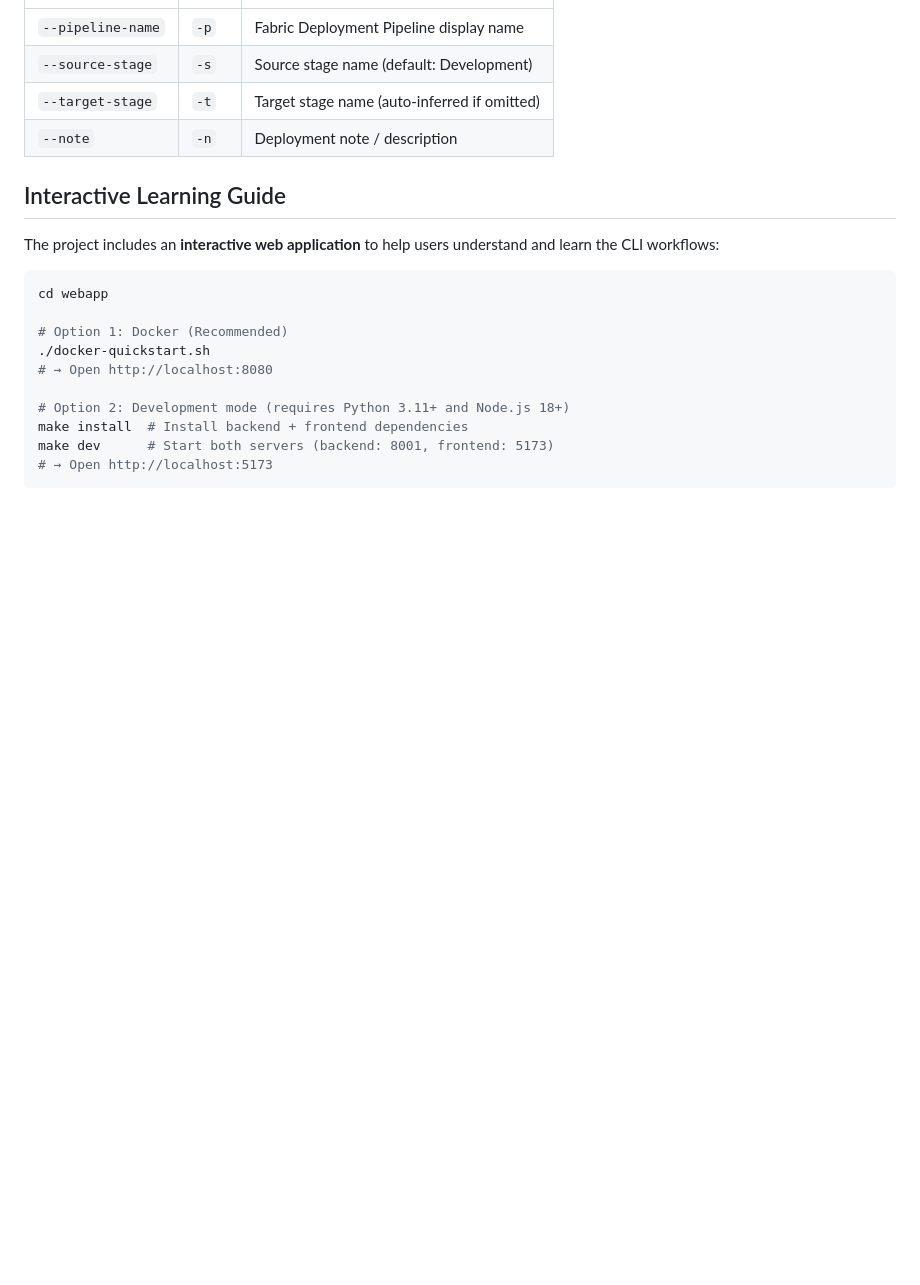
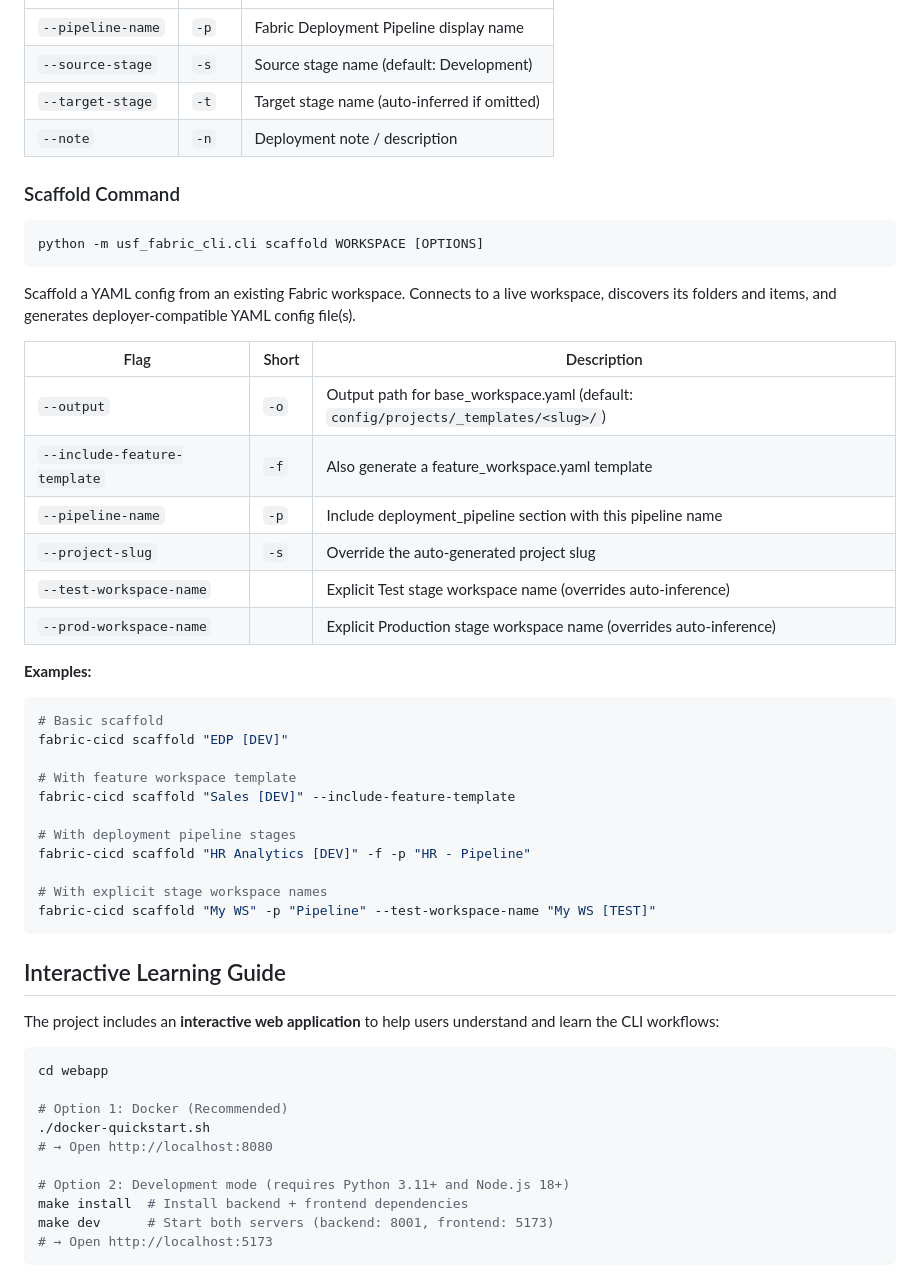
Before and after one commit to Bralabee/ms_fabric_cicd_cli, a Markdown page: README.md, the part around one of its changes. GitHub-like rendering; blank space fills up the shorter version.

Commit message:
docs: add scaffold command to README, copilot-instructions, and fix CHANGELOG test count (627)

````diff
--- a/README.md
+++ b/README.md
@@ -305,6 +321,38 @@ python -m usf_fabric_cli.cli promote [OPTIONS]
 | `--source-stage` | `-s` | Source stage name (default: Development) |
 | `--target-stage` | `-t` | Target stage name (auto-inferred if omitted) |
 | `--note` | `-n` | Deployment note / description |
+
+### Scaffold Command
+
+```bash
+python -m usf_fabric_cli.cli scaffold WORKSPACE [OPTIONS]
+```
+
+Scaffold a YAML config from an existing Fabric workspace. Connects to a live workspace, discovers its folders and items, and generates deployer-compatible YAML config file(s).
+
+| Flag | Short | Description |
+|------|-------|-------------|
+| `--output` | `-o` | Output path for base_workspace.yaml (default: `config/projects/_templates/<slug>/`) |
+| `--include-feature-template` | `-f` | Also generate a feature_workspace.yaml template |
+| `--pipeline-name` | `-p` | Include deployment_pipeline section with this pipeline name |
+| `--project-slug` | `-s` | Override the auto-generated project slug |
+| `--test-workspace-name` | | Explicit Test stage workspace name (overrides auto-inference) |
+| `--prod-workspace-name` | | Explicit Production stage workspace name (overrides auto-inference) |
+
+**Examples:**
+```bash
+# Basic scaffold
+fabric-cicd scaffold "EDP [DEV]"
+
+# With feature workspace template
+fabric-cicd scaffold "Sales [DEV]" --include-feature-template
+
+# With deployment pipeline stages
+fabric-cicd scaffold "HR Analytics [DEV]" -f -p "HR - Pipeline"
+
+# With explicit stage workspace names
+fabric-cicd scaffold "My WS" -p "Pipeline" --test-workspace-name "My WS [TEST]"
+```
 
 ## Interactive Learning Guide
 
````
Also changed, not shown: other parts of README.md (+17 -1 lines), .github/copilot-instructions.md (+6 -1 lines), CHANGELOG.md (+2 -1 lines).
